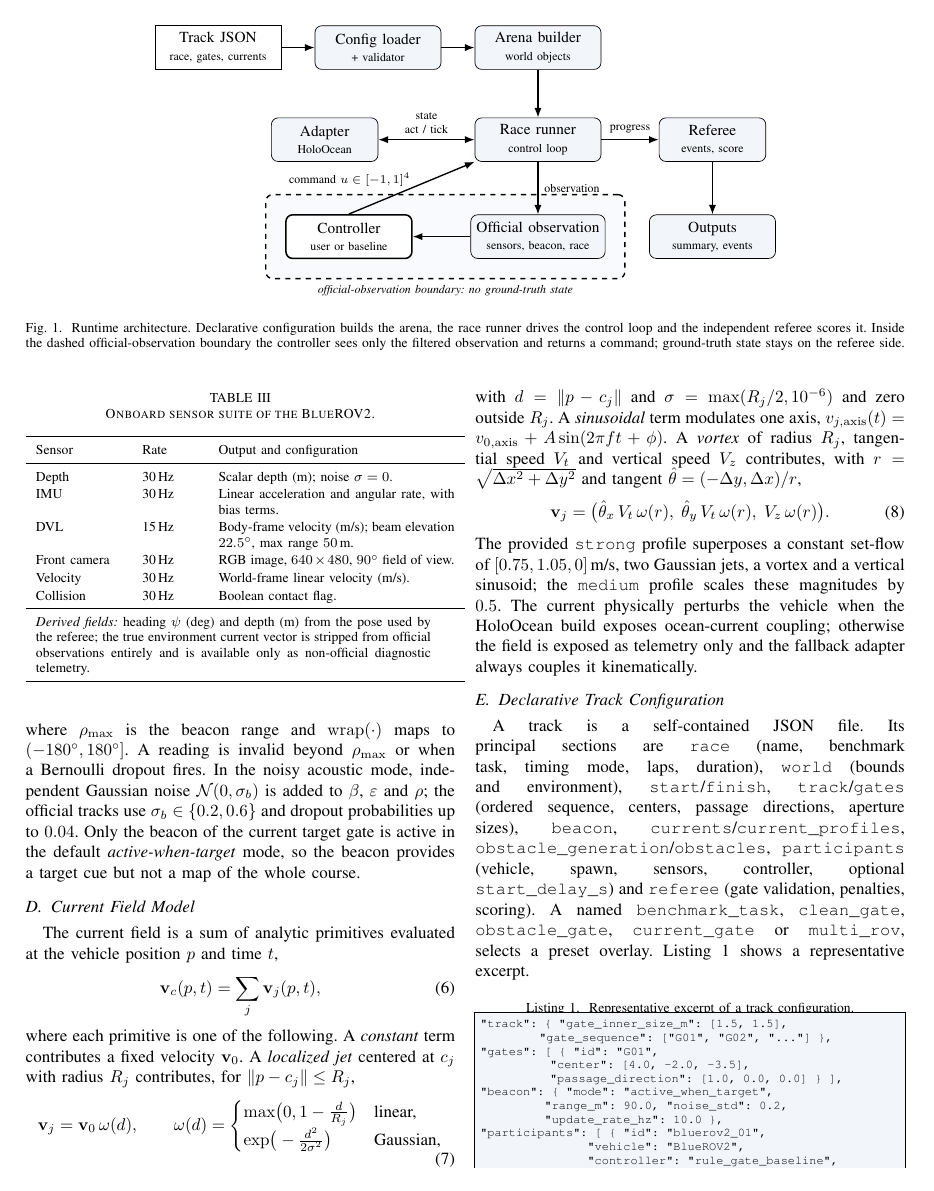
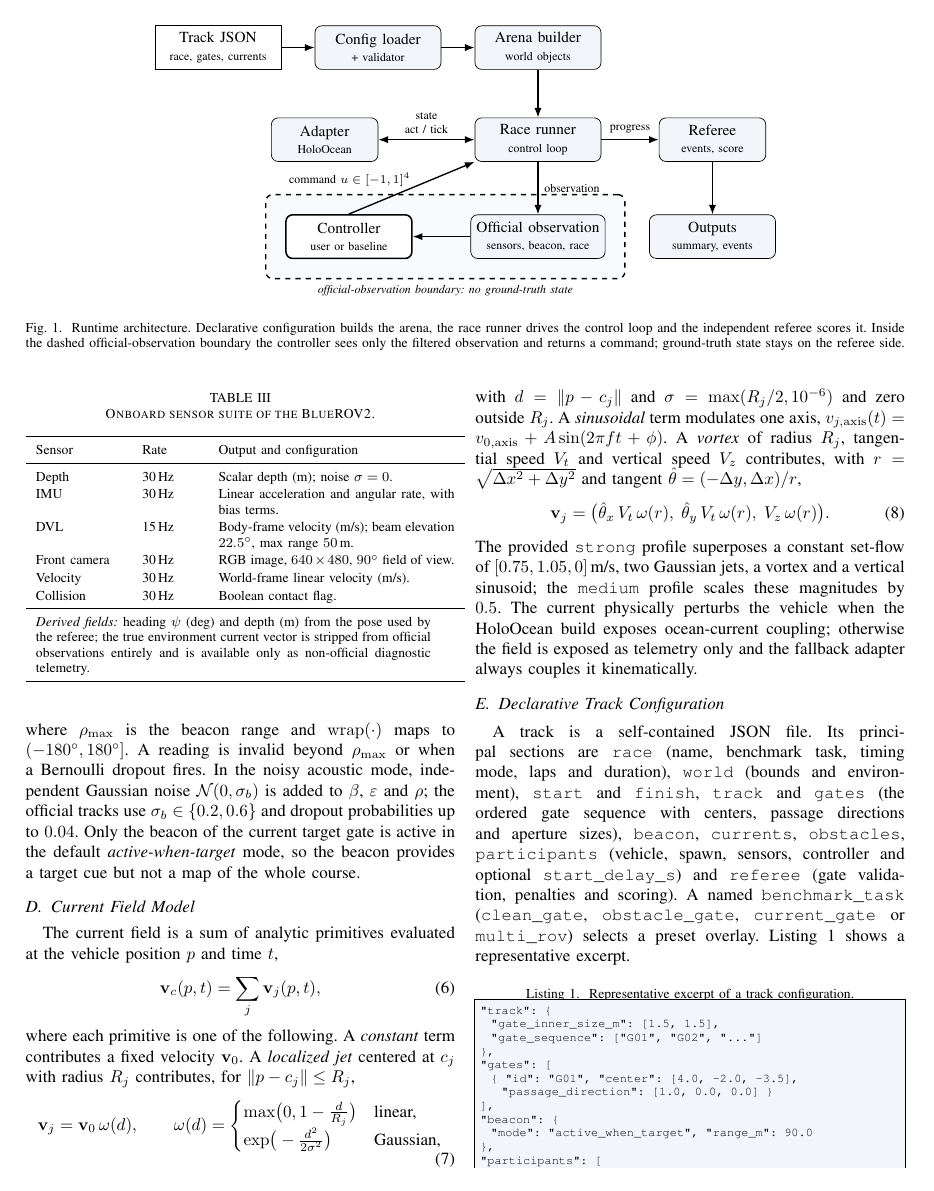
Before and after one commit to AndreaBedei1/HoloDroneCompetition, a LaTeX paper (article/main.tex, which reads article/sections/04_environment_design.tex): page 5 of 12. Compiled offline with pdfLaTeX.

Commit message:
IV-E: unify track-config field-name style and reformat the JSON listing
- Prose: use the \cmd macro consistently and drop the mixed slash-pairs
  (track/gates -> track and gates; start/finish -> start and finish;
  currents/current_profiles -> currents; obstacle_generation/obstacles ->
  obstacles) so the section names read uniformly.
- Listing 1: reindent with standard 2-space nesting and short lines that no
  longer wrap awkwardly; trim a few optional fields to keep it compact.

Co-Authored-By: Claude Opus 4.8 <noreply@anthropic.com>

```diff
--- a/article/sections/04_environment_design.tex
+++ b/article/sections/04_environment_design.tex
@@ -54,16 +54,6 @@ The provided \texttt{strong} profile superposes a constant set-flow of $[0.75,1.
 
 \subsection{Declarative Track Configuration}
 
-A track is a self-contained JSON file. Its principal sections are \texttt{race} (name, benchmark task, timing mode, laps, duration), \texttt{world} (bounds and environment), \texttt{start}/\texttt{finish}, \texttt{track}/\texttt{gates} (ordered sequence, centers, passage directions, aperture sizes), \texttt{beacon}, \texttt{currents}/\texttt{current\_profiles}, \texttt{obstacle\_generation}/\texttt{obstacles}, \texttt{participants} (vehicle, spawn, sensors, controller, optional \texttt{start\_delay\_s}) and \texttt{referee} (gate validation, penalties, scoring). A named \texttt{benchmark\_task}, \texttt{clean\_gate}, \texttt{obstacle\_gate}, \texttt{current\_gate} or \texttt{multi\_rov}, selects a preset overlay. Listing~\ref{lst:trackjson} shows a representative excerpt.
+A track is a self-contained JSON file. Its principal sections are \cmd{race} (name, benchmark task, timing mode, laps and duration), \cmd{world} (bounds and environment), \cmd{start} and \cmd{finish}, \cmd{track} and \cmd{gates} (the ordered gate sequence with centers, passage directions and aperture sizes), \cmd{beacon}, \cmd{currents}, \cmd{obstacles}, \cmd{participants} (vehicle, spawn, sensors, controller and optional \cmd{start\_delay\_s}) and \cmd{referee} (gate validation, penalties and scoring). A named \cmd{benchmark\_task} (\cmd{clean\_gate}, \cmd{obstacle\_gate}, \cmd{current\_gate} or \cmd{multi\_rov}) selects a preset overlay. Listing~\ref{lst:trackjson} shows a representative excerpt.
 
 \begin{lstlisting}[caption={Representative excerpt of a track configuration.}, label={lst:trackjson}]
-"track": { "gate_inner_size_m": [1.5, 1.5],
-           "gate_sequence": ["G01", "G02", "..."] },
-"gates": [ { "id": "G01",
-             "center": [4.0, -2.0, -3.5],
-             "passage_direction": [1.0, 0.0, 0.0] } ],
-"beacon": { "mode": "active_when_target",
-            "range_m": 90.0, "noise_std": 0.2,
-            "update_rate_hz": 10.0 },
-"participants": [ { "id": "bluerov2_01",
-                    "vehicle": "BlueROV2",
@@ -73 +60,10 @@ A track is a self-contained JSON file. Its principal sections are \texttt{race}
-"referee": { "penalties": { "minor_collision_s": 5.0,
+"track": {
+  "gate_inner_size_m": [1.5, 1.5],
+  "gate_sequence": ["G01", "G02", "..."]
+},
+"gates": [
+  { "id": "G01", "center": [4.0, -2.0, -3.5],
+    "passage_direction": [1.0, 0.0, 0.0] }
+],
+"beacon": {
+  "mode": "active_when_target", "range_m": 90.0
@@ -76,0 +74 @@ A track is a self-contained JSON file. Its principal sections are \texttt{race}
+    "start_delay_s": 0.0 }
```
Also changed, not shown: article/main.pdf, article/sections/04_environment_design.tex (16 more changed lines).
